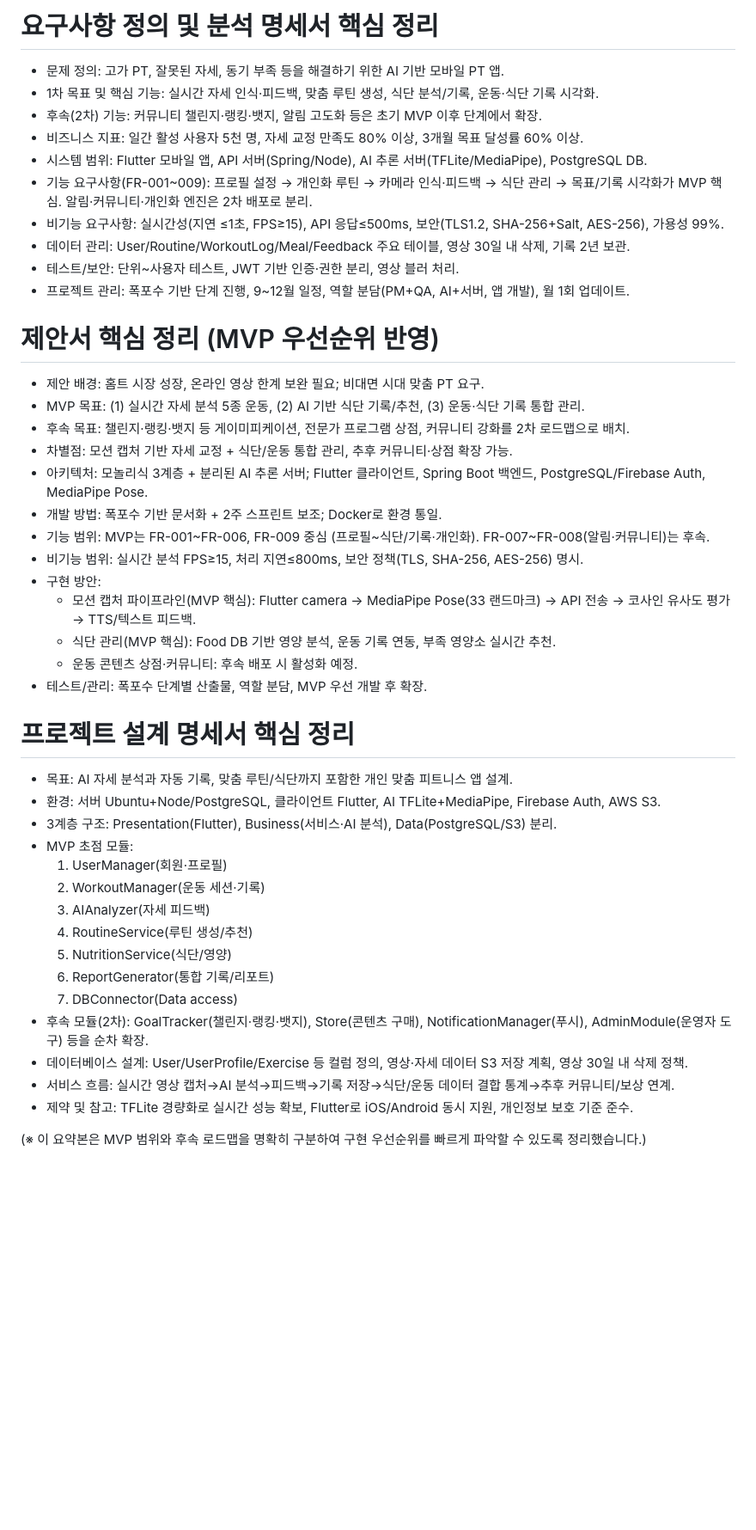
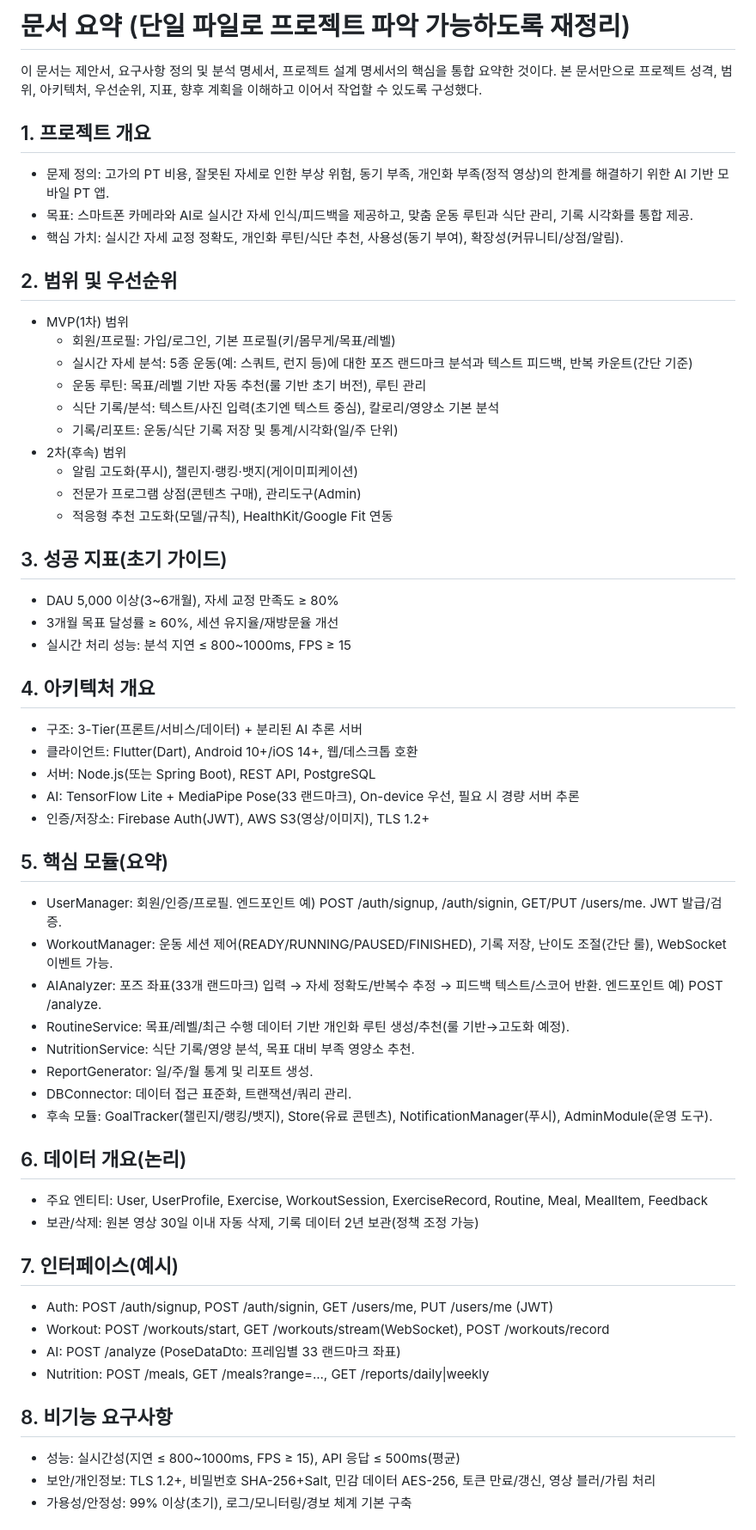
Before and after one commit to exception-busters/pt, a Markdown page: 문서/문서_요약.md, the part around one of its changes. Shown at 86% size. GitHub-like rendering; blank space fills up the shorter version.

Commit message:
문서요약 수정

```diff
--- a/문서/문서_요약.md
+++ b/문서/문서_요약.md
@@ -1,45 +1,58 @@
-# 요구사항 정의 및 분석 명세서 핵심 정리
-- 문제 정의: 고가 PT, 잘못된 자세, 동기 부족 등을 해결하기 위한 AI 기반 모바일 PT 앱.
-- 1차 목표 및 핵심 기능: 실시간 자세 인식·피드백, 맞춤 루틴 생성, 식단 분석/기록, 운동·식단 기록 시각화.
-- 후속(2차) 기능: 커뮤니티 챌린지·랭킹·뱃지, 알림 고도화 등은 초기 MVP 이후 단계에서 확장.
-- 비즈니스 지표: 일간 활성 사용자 5천 명, 자세 교정 만족도 80% 이상, 3개월 목표 달성률 60% 이상.
-- 시스템 범위: Flutter 모바일 앱, API 서버(Spring/Node), AI 추론 서버(TFLite/MediaPipe), PostgreSQL DB.
-- 기능 요구사항(FR-001~009): 프로필 설정 → 개인화 루틴 → 카메라 인식·피드백 → 식단 관리 → 목표/기록 시각화가 MVP 핵심. 알림·커뮤니티·개인화 엔진은 2차 배포로 분리.
-- 비기능 요구사항: 실시간성(지연 ≤1초, FPS≥15), API 응답≤500ms, 보안(TLS1.2, SHA-256+Salt, AES-256), 가용성 99%.
-- 데이터 관리: User/Routine/WorkoutLog/Meal/Feedback 주요 테이블, 영상 30일 내 삭제, 기록 2년 보관.
-- 테스트/보안: 단위~사용자 테스트, JWT 기반 인증·권한 분리, 영상 블러 처리.
-- 프로젝트 관리: 폭포수 기반 단계 진행, 9~12월 일정, 역할 분담(PM+QA, AI+서버, 앱 개발), 월 1회 업데이트.
+# 문서 요약 (단일 파일로 프로젝트 파악 가능하도록 재정리)
 
-# 제안서 핵심 정리 (MVP 우선순위 반영)
-- 제안 배경: 홈트 시장 성장, 온라인 영상 한계 보완 필요; 비대면 시대 맞춤 PT 요구.
-- MVP 목표: (1) 실시간 자세 분석 5종 운동, (2) AI 기반 식단 기록/추천, (3) 운동·식단 기록 통합 관리.
-- 후속 목표: 챌린지·랭킹·뱃지 등 게이미피케이션, 전문가 프로그램 상점, 커뮤니티 강화를 2차 로드맵으로 배치.
-- 차별점: 모션 캡처 기반 자세 교정 + 식단/운동 통합 관리, 추후 커뮤니티·상점 확장 가능.
-- 아키텍처: 모놀리식 3계층 + 분리된 AI 추론 서버; Flutter 클라이언트, Spring Boot 백엔드, PostgreSQL/Firebase Auth, MediaPipe Pose.
-- 개발 방법: 폭포수 기반 문서화 + 2주 스프린트 보조; Docker로 환경 통일.
-- 기능 범위: MVP는 FR-001~FR-006, FR-009 중심 (프로필~식단/기록·개인화). FR-007~FR-008(알림·커뮤니티)는 후속.
-- 비기능 범위: 실시간 분석 FPS≥15, 처리 지연≤800ms, 보안 정책(TLS, SHA-256, AES-256) 명시.
-- 구현 방안:
-  - 모션 캡처 파이프라인(MVP 핵심): Flutter camera → MediaPipe Pose(33 랜드마크) → API 전송 → 코사인 유사도 평가 → TTS/텍스트 피드백.
-  - 식단 관리(MVP 핵심): Food DB 기반 영양 분석, 운동 기록 연동, 부족 영양소 실시간 추천.
-  - 운동 콘텐츠 상점·커뮤니티: 후속 배포 시 활성화 예정.
-- 테스트/관리: 폭포수 단계별 산출물, 역할 분담, MVP 우선 개발 후 확장.
+이 문서는 제안서, 요구사항 정의 및 분석 명세서, 프로젝트 설계 명세서의 핵심을 통합 요약한 것이다. 본 문서만으로 프로젝트 성격, 범위, 아키텍처, 우선순위, 지표, 향후 계획을 이해하고 이어서 작업할 수 있도록 구성했다.
 
-# 프로젝트 설계 명세서 핵심 정리
-- 목표: AI 자세 분석과 자동 기록, 맞춤 루틴/식단까지 포함한 개인 맞춤 피트니스 앱 설계.
-- 환경: 서버 Ubuntu+Node/PostgreSQL, 클라이언트 Flutter, AI TFLite+MediaPipe, Firebase Auth, AWS S3.
-- 3계층 구조: Presentation(Flutter), Business(서비스·AI 분석), Data(PostgreSQL/S3) 분리.
-- MVP 초점 모듈:
-  1. UserManager(회원·프로필)
-  2. WorkoutManager(운동 세션·기록)
-  3. AIAnalyzer(자세 피드백)
-  4. RoutineService(루틴 생성/추천)
-  5. NutritionService(식단/영양)
-  6. ReportGenerator(통합 기록/리포트)
-  7. DBConnector(Data access)
-- 후속 모듈(2차): GoalTracker(챌린지·랭킹·뱃지), Store(콘텐츠 구매), NotificationManager(푸시), AdminModule(운영자 도구) 등을 순차 확장.
-- 데이터베이스 설계: User/UserProfile/Exercise 등 컬럼 정의, 영상·자세 데이터 S3 저장 계획, 영상 30일 내 삭제 정책.
-- 서비스 흐름: 실시간 영상 캡처→AI 분석→피드백→기록 저장→식단/운동 데이터 결합 통계→추후 커뮤니티/보상 연계.
-- 제약 및 참고: TFLite 경량화로 실시간 성능 확보, Flutter로 iOS/Android 동시 지원, 개인정보 보호 기준 준수.
+## 1. 프로젝트 개요
+- 문제 정의: 고가의 PT 비용, 잘못된 자세로 인한 부상 위험, 동기 부족, 개인화 부족(정적 영상)의 한계를 해결하기 위한 AI 기반 모바일 PT 앱.
+- 목표: 스마트폰 카메라와 AI로 실시간 자세 인식/피드백을 제공하고, 맞춤 운동 루틴과 식단 관리, 기록 시각화를 통합 제공.
+- 핵심 가치: 실시간 자세 교정 정확도, 개인화 루틴/식단 추천, 사용성(동기 부여), 확장성(커뮤니티/상점/알림).
 
-(※ 이 요약본은 MVP 범위와 후속 로드맵을 명확히 구분하여 구현 우선순위를 빠르게 파악할 수 있도록 정리했습니다.)
+## 2. 범위 및 우선순위
+- MVP(1차) 범위
+  - 회원/프로필: 가입/로그인, 기본 프로필(키/몸무게/목표/레벨)
+  - 실시간 자세 분석: 5종 운동(예: 스쿼트, 런지 등)에 대한 포즈 랜드마크 분석과 텍스트 피드백, 반복 카운트(간단 기준)
+  - 운동 루틴: 목표/레벨 기반 자동 추천(룰 기반 초기 버전), 루틴 관리
+  - 식단 기록/분석: 텍스트/사진 입력(초기엔 텍스트 중심), 칼로리/영양소 기본 분석
+  - 기록/리포트: 운동/식단 기록 저장 및 통계/시각화(일/주 단위)
+- 2차(후속) 범위
+  - 알림 고도화(푸시), 챌린지·랭킹·뱃지(게이미피케이션)
+  - 전문가 프로그램 상점(콘텐츠 구매), 관리도구(Admin)
+  - 적응형 추천 고도화(모델/규칙), HealthKit/Google Fit 연동
+
+## 3. 성공 지표(초기 가이드)
+- DAU 5,000 이상(3~6개월), 자세 교정 만족도 ≥ 80%
+- 3개월 목표 달성률 ≥ 60%, 세션 유지율/재방문율 개선
+- 실시간 처리 성능: 분석 지연 ≤ 800~1000ms, FPS ≥ 15
+
+## 4. 아키텍처 개요
+- 구조: 3-Tier(프론트/서비스/데이터) + 분리된 AI 추론 서버
+- 클라이언트: Flutter(Dart), Android 10+/iOS 14+, 웹/데스크톱 호환
+- 서버: Node.js(또는 Spring Boot), REST API, PostgreSQL
+- AI: TensorFlow Lite + MediaPipe Pose(33 랜드마크), On-device 우선, 필요 시 경량 서버 추론
+- 인증/저장소: Firebase Auth(JWT), AWS S3(영상/이미지), TLS 1.2+
+
+## 5. 핵심 모듈(요약)
+- UserManager: 회원/인증/프로필. 엔드포인트 예) POST /auth/signup, /auth/signin, GET/PUT /users/me. JWT 발급/검증.
+- WorkoutManager: 운동 세션 제어(READY/RUNNING/PAUSED/FINISHED), 기록 저장, 난이도 조절(간단 룰), WebSocket 이벤트 가능.
+- AIAnalyzer: 포즈 좌표(33개 랜드마크) 입력 → 자세 정확도/반복수 추정 → 피드백 텍스트/스코어 반환. 엔드포인트 예) POST /analyze.
+- RoutineService: 목표/레벨/최근 수행 데이터 기반 개인화 루틴 생성/추천(룰 기반→고도화 예정).
+- NutritionService: 식단 기록/영양 분석, 목표 대비 부족 영양소 추천.
+- ReportGenerator: 일/주/월 통계 및 리포트 생성.
+- DBConnector: 데이터 접근 표준화, 트랜잭션/쿼리 관리.
+- 후속 모듈: GoalTracker(챌린지/랭킹/뱃지), Store(유료 콘텐츠), NotificationManager(푸시), AdminModule(운영 도구).
+
+## 6. 데이터 개요(논리)
+- 주요 엔티티: User, UserProfile, Exercise, WorkoutSession, ExerciseRecord, Routine, Meal, MealItem, Feedback
+- 보관/삭제: 원본 영상 30일 이내 자동 삭제, 기록 데이터 2년 보관(정책 조정 가능)
+
+## 7. 인터페이스(예시)
+- Auth: POST /auth/signup, POST /auth/signin, GET /users/me, PUT /users/me (JWT)
+- Workout: POST /workouts/start, GET /workouts/stream(WebSocket), POST /workouts/record
+- AI: POST /analyze (PoseDataDto: 프레임별 33 랜드마크 좌표)
+- Nutrition: POST /meals, GET /meals?range=..., GET /reports/daily|weekly
+
+## 8. 비기능 요구사항
+- 성능: 실시간성(지연 ≤ 800~1000ms, FPS ≥ 15), API 응답 ≤ 500ms(평균)
+- 보안/개인정보: TLS 1.2+, 비밀번호 SHA-256+Salt, 민감 데이터 AES-256, 토큰 만료/갱신, 영상 블러/가림 처리
+- 가용성/안정성: 99% 이상(초기), 로그/모니터링/경보 체계 기본 구축
+
```
Also changed, not shown: other parts of 문서/문서_요약.md (+38 -0 lines).
